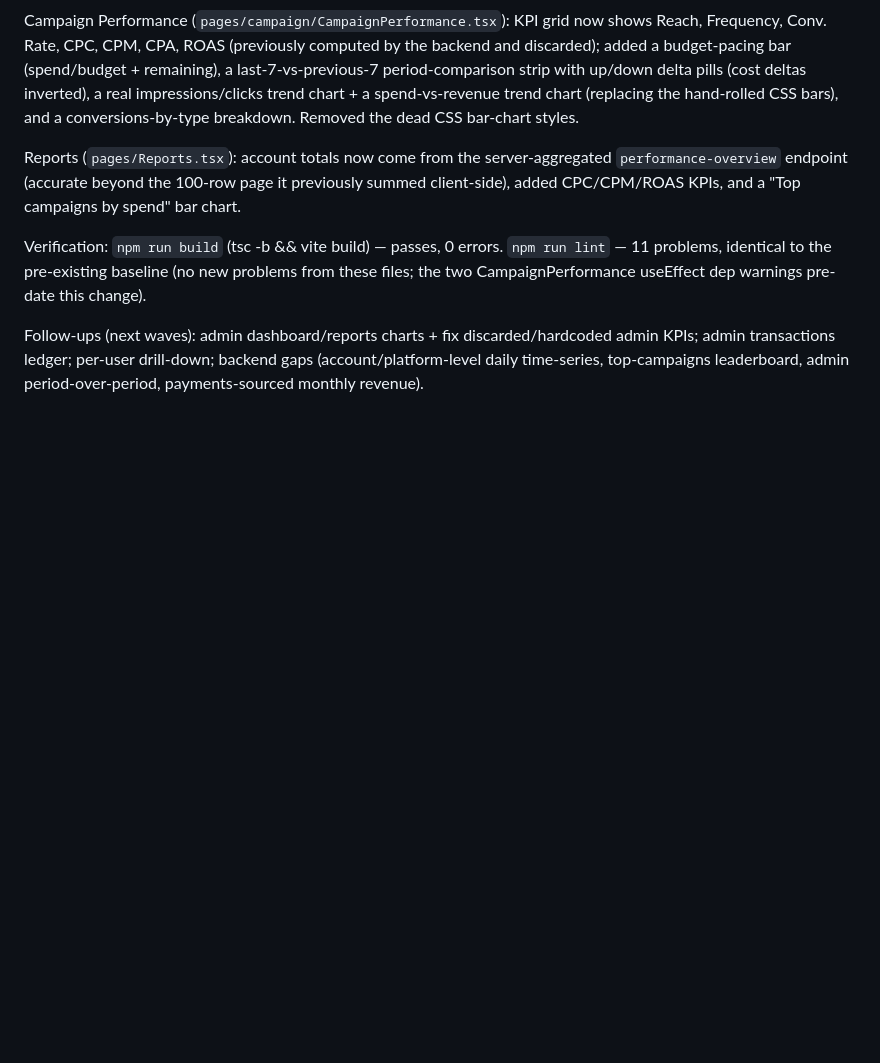
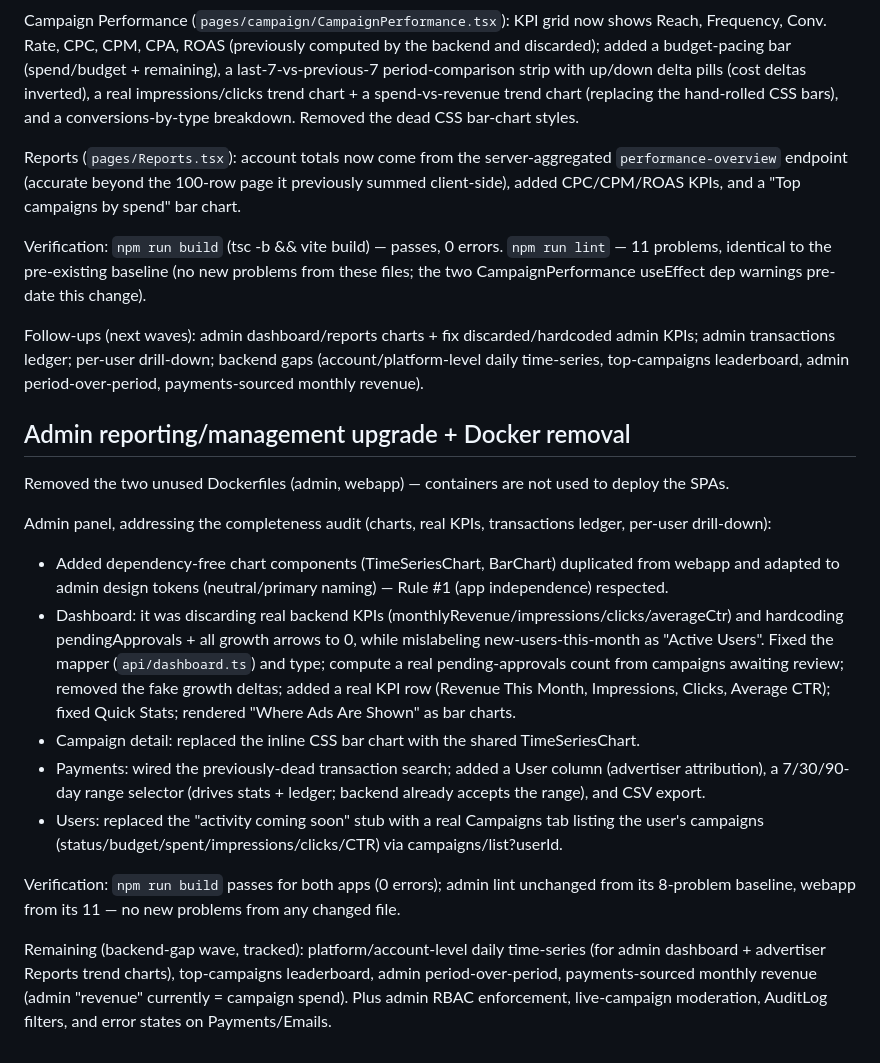
Before and after one commit to chaimsaj/ads, a Markdown page: docs/sessions/2026-07-03.md, the part around the change. Rendered like a GitHub page; blank space fills up the shorter version.

Commit message:
docs: session log — admin reporting/management upgrade + Docker removal
Co-Authored-By: Claude Opus 4.8 <noreply@anthropic.com>

```diff
--- a/docs/sessions/2026-07-03.md
+++ b/docs/sessions/2026-07-03.md
@@ -130,3 +130,29 @@ useEffect dep warnings pre-date this change).
 Follow-ups (next waves): admin dashboard/reports charts + fix discarded/hardcoded admin KPIs; admin
 transactions ledger; per-user drill-down; backend gaps (account/platform-level daily time-series,
 top-campaigns leaderboard, admin period-over-period, payments-sourced monthly revenue).
+
+## Admin reporting/management upgrade + Docker removal
+
+Removed the two unused Dockerfiles (admin, webapp) — containers are not used to deploy the SPAs.
+
+Admin panel, addressing the completeness audit (charts, real KPIs, transactions ledger, per-user drill-down):
+- Added dependency-free chart components (TimeSeriesChart, BarChart) duplicated from webapp and adapted
+  to admin design tokens (neutral/primary naming) — Rule #1 (app independence) respected.
+- Dashboard: it was discarding real backend KPIs (monthlyRevenue/impressions/clicks/averageCtr) and
+  hardcoding pendingApprovals + all growth arrows to 0, while mislabeling new-users-this-month as
+  "Active Users". Fixed the mapper (`api/dashboard.ts`) and type; compute a real pending-approvals count
+  from campaigns awaiting review; removed the fake growth deltas; added a real KPI row (Revenue This
+  Month, Impressions, Clicks, Average CTR); fixed Quick Stats; rendered "Where Ads Are Shown" as bar charts.
+- Campaign detail: replaced the inline CSS bar chart with the shared TimeSeriesChart.
+- Payments: wired the previously-dead transaction search; added a User column (advertiser attribution),
+  a 7/30/90-day range selector (drives stats + ledger; backend already accepts the range), and CSV export.
+- Users: replaced the "activity coming soon" stub with a real Campaigns tab listing the user's campaigns
+  (status/budget/spent/impressions/clicks/CTR) via campaigns/list?userId.
+
+Verification: `npm run build` passes for both apps (0 errors); admin lint unchanged from its 8-problem
+baseline, webapp from its 11 — no new problems from any changed file.
+
+Remaining (backend-gap wave, tracked): platform/account-level daily time-series (for admin dashboard +
+advertiser Reports trend charts), top-campaigns leaderboard, admin period-over-period, payments-sourced
+monthly revenue (admin "revenue" currently = campaign spend). Plus admin RBAC enforcement, live-campaign
+moderation, AuditLog filters, and error states on Payments/Emails.
```
